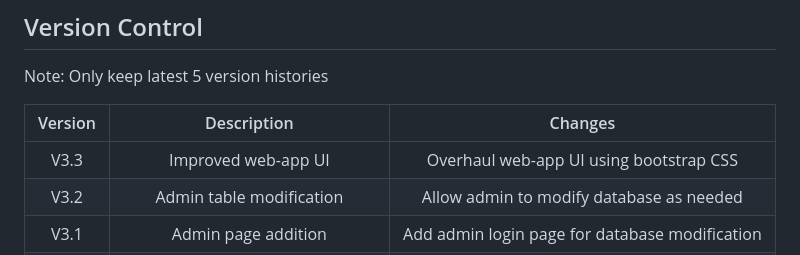
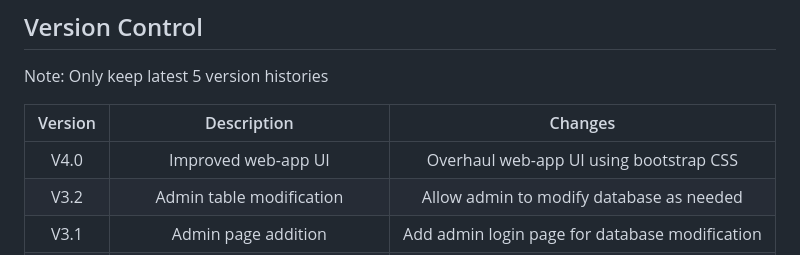
Before and after one commit to chuanseng-ng/Finance_Track_Web, a Markdown page: README.md, the part around the change. Rendered like a GitHub page.

Commit message:
[README] Fix README for version release

```diff
--- a/README.md
+++ b/README.md
@@ -46,7 +46,7 @@ Note:  Only keep latest 5 version histories
 
 | Version | Description | Changes |
 | :-----: | :---------: | :-----: |
-| V3.3 | Improved web-app UI | Overhaul web-app UI using bootstrap CSS |
+| V4.0 | Improved web-app UI | Overhaul web-app UI using bootstrap CSS |
 | V3.2 | Admin table modification | Allow admin to modify database as needed |
 | V3.1 | Admin page addition | Add admin login page for database modification |
 | V3.0 | Legacy excel database import support | Add support for legacy database import merge with current |
```
